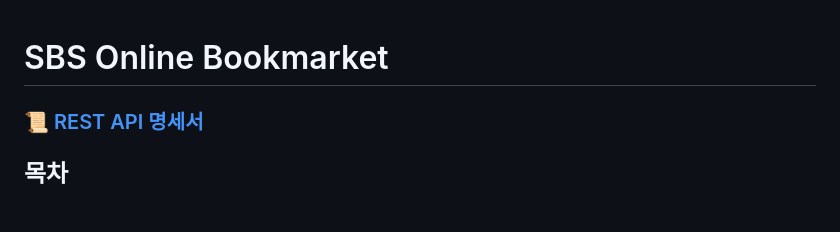
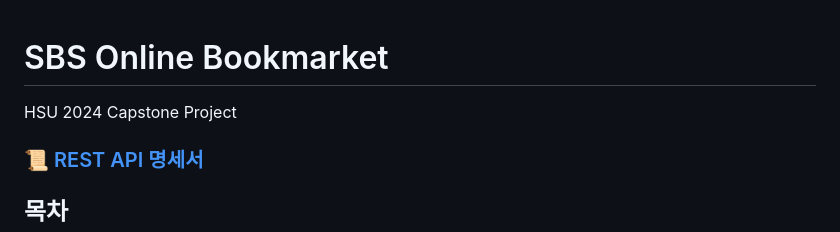
Before and after one commit to jihohyeseong/SBS, a Markdown page: README.md, the part around the change. Drawn GitHub-style; blank space fills up the shorter version.

```diff
--- a/README.md
+++ b/README.md
@@ -1,4 +1,5 @@
 # SBS Online Bookmarket
+HSU 2024 Capstone Project
 <h3><a href="https://shine-territory-e9e.notion.site/07680bdd72944508869fd49ae3224925?v=37539025f336409d958e9d0d0f73cffe">
       📜 REST API 명세서</a></h3>
 
```
